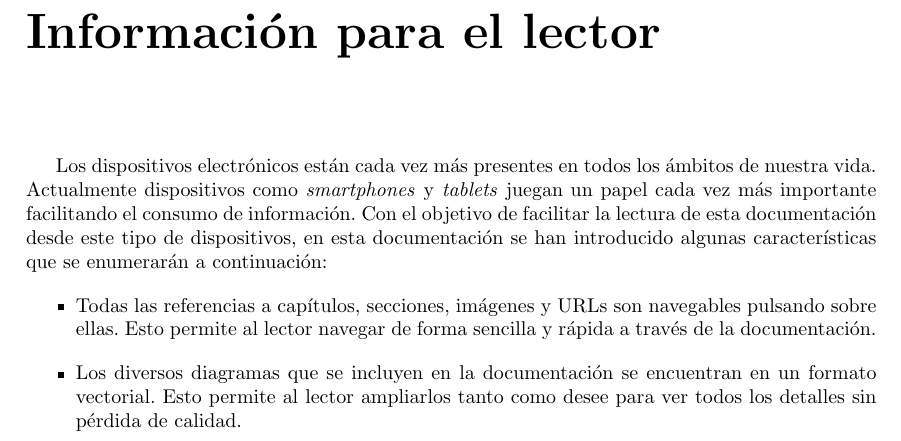
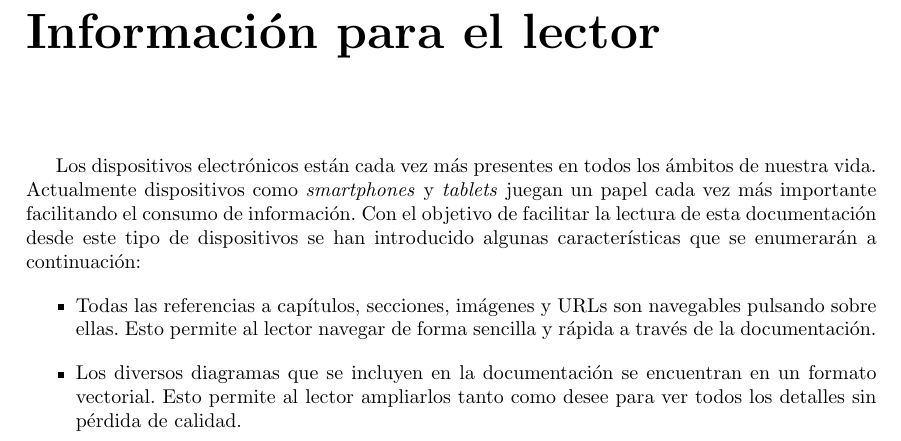
Before and after one commit to belaustegui/pfg-doc, a LaTeX document (main.tex, which reads capitulos/informacion_lector.tex): part of page 3 of 190, cut so that both start at the same text. Compiled offline with pdfLaTeX.

Commit message:
Cambios menores

```diff
--- a/capitulos/informacion_lector.tex
+++ b/capitulos/informacion_lector.tex
@@ -1,4 +1,4 @@
-Los dispositivos electrónicos están cada vez más presentes en todos los ámbitos de nuestra vida.  Actualmente dispositivos como \textit{smartphones} y \textit{tablets} juegan un papel cada vez más importante facilitando el consumo de información.  Con el objetivo de facilitar la lectura de esta documentación desde este tipo de dispositivos, en esta documentación se han introducido algunas características que se enumerarán a continuación:
+Los dispositivos electrónicos están cada vez más presentes en todos los ámbitos de nuestra vida.  Actualmente dispositivos como \textit{smartphones} y \textit{tablets} juegan un papel cada vez más importante facilitando el consumo de información.  Con el objetivo de facilitar la lectura de esta documentación desde este tipo de dispositivos se han introducido algunas características que se enumerarán a continuación:
 \begin{itemize}
 	\item
 		Todas las referencias a capítulos, secciones, imágenes y URLs son navegables pulsando sobre ellas.  Esto permite al lector navegar de forma sencilla y rápida a través de la documentación.
```
Also changed, not shown: imagenes/arquitectura/landportal_uris_view.pdf, 1 other file.
